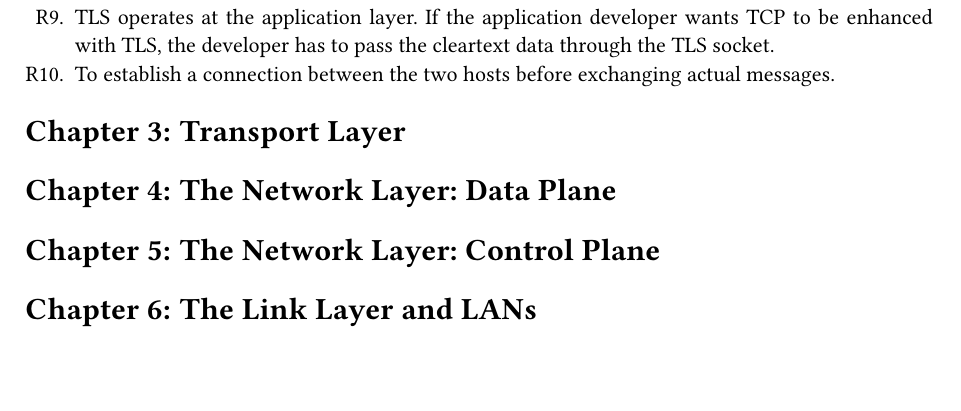
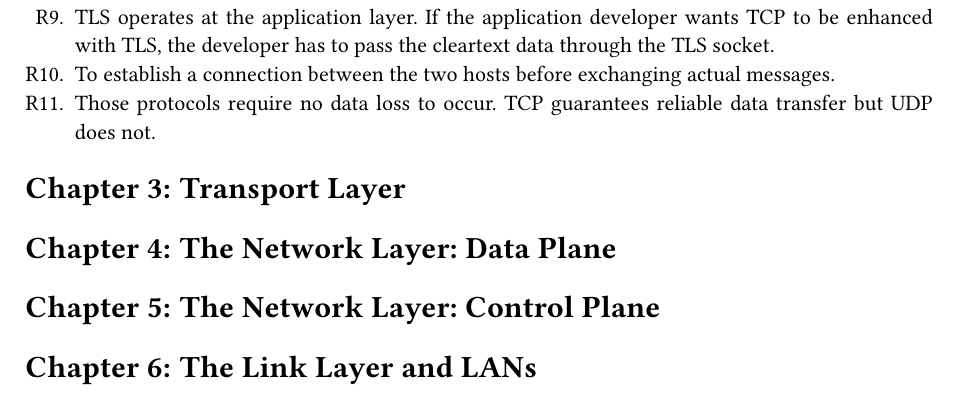
Before and after one commit to kumatheworld/kurose-ross-solutions, a Typst document (main.typ): part of page 7 of 7, cut so that both start at the same text, the shorter picture padded with empty space. Compiled offline with Typst 0.15; a missing font is replaced by an installed copy or a similar font.

Commit message:
Chapter2 R11 done

```diff
--- a/main.typ
+++ b/main.typ
@@ -202,6 +202,7 @@ My experimental result is saved as #link("data/c1w.pcapng").
   )
 + TLS operates at the application layer. If the application developer wants TCP to be enhanced with TLS, the developer has to pass the cleartext data through the TLS socket.
 + To establish a connection between the two hosts before exchanging actual messages.
++ Those protocols require no data loss to occur. TCP guarantees reliable data transfer but UDP does not.
 = Transport Layer
 = The Network Layer: Data Plane
 = The Network Layer: Control Plane
```
